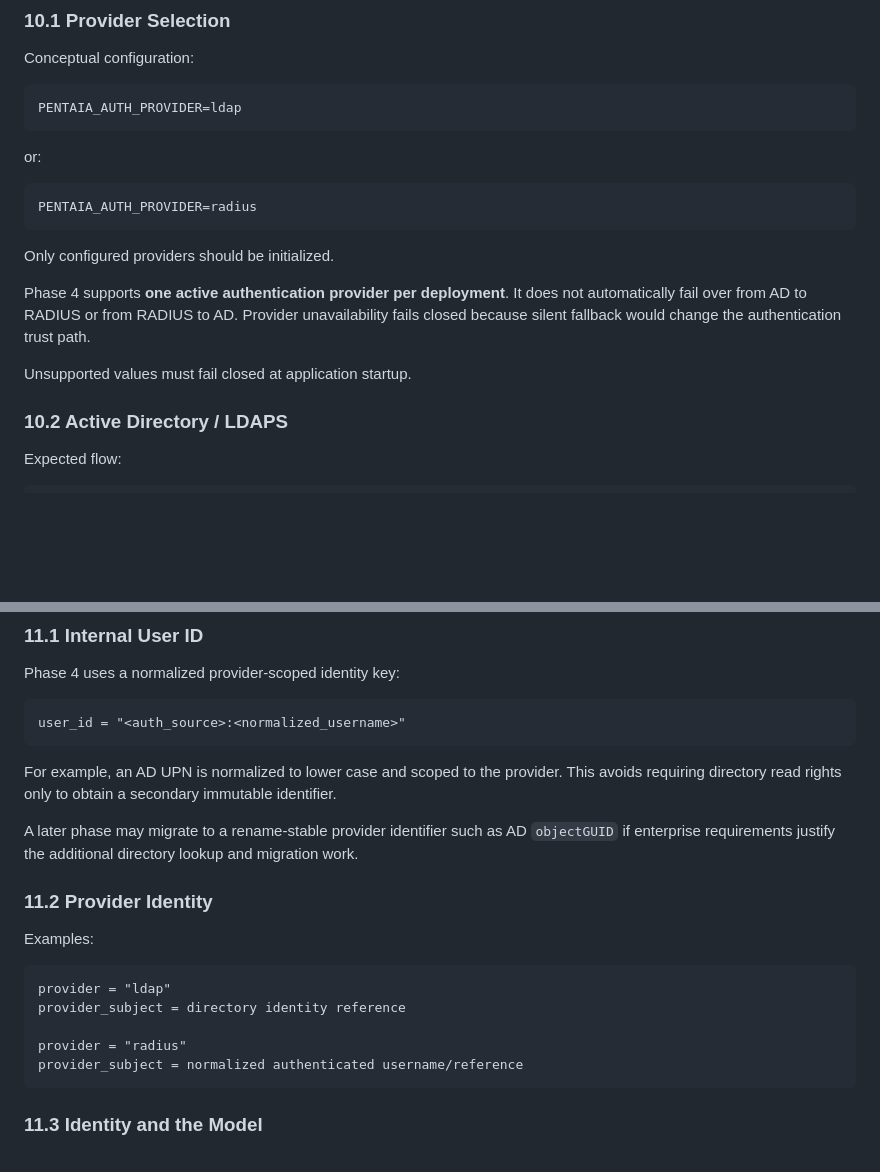
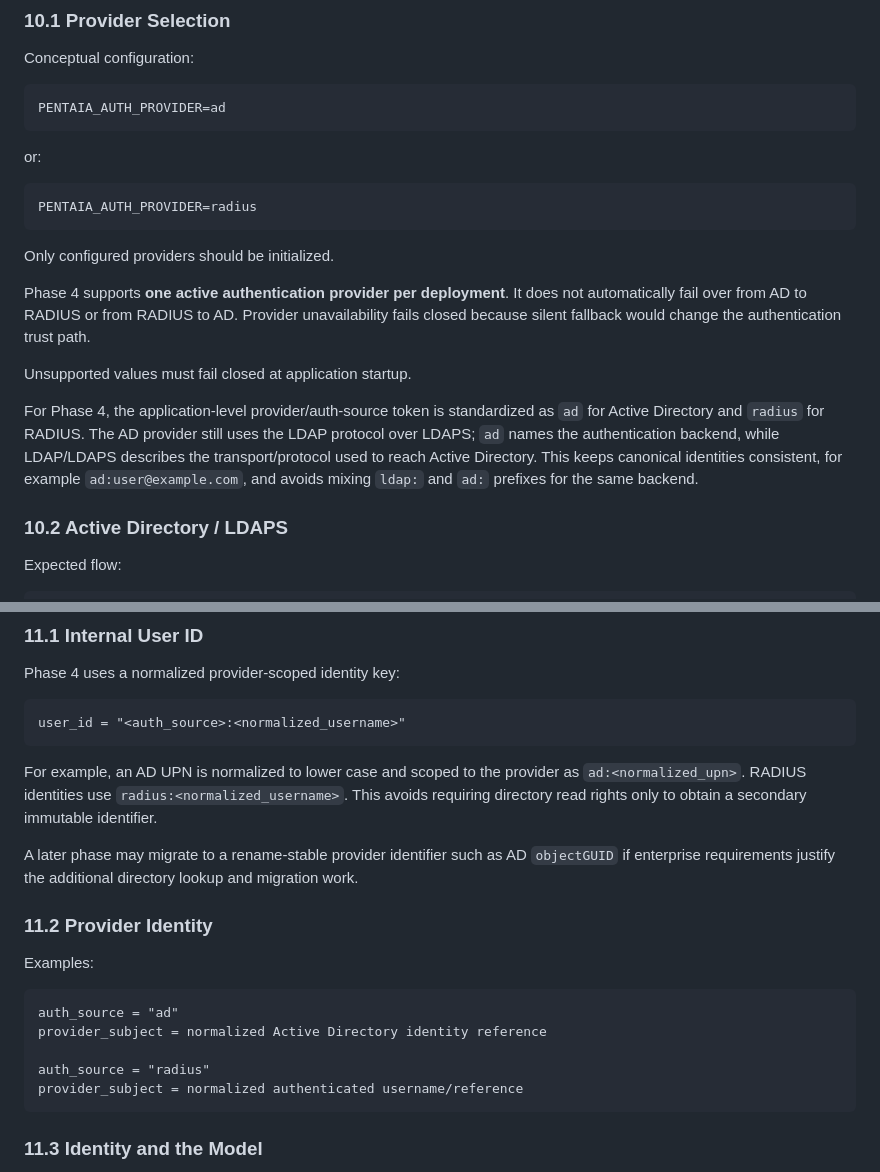
Before and after one commit to amdisrar/pentaia-v2, a Markdown page: docs/phase4-architecture.md, 2 parts joined by grey strips. Rendered like a GitHub page; blank space fills up the shorter version.

Commit message:
docs: standardize Phase 4 auth source naming

````diff
--- a/docs/phase4-architecture.md
+++ b/docs/phase4-architecture.md
@@ -622,7 +622,7 @@ A provider abstraction should prevent the rest of the application from depending
 Conceptual configuration:
 
 ```text
-PENTAIA_AUTH_PROVIDER=ldap
+PENTAIA_AUTH_PROVIDER=ad
 ```
 
 or:
@@ -636,6 +636,8 @@ Only configured providers should be initialized.
 Phase 4 supports **one active authentication provider per deployment**. It does not automatically fail over from AD to RADIUS or from RADIUS to AD. Provider unavailability fails closed because silent fallback would change the authentication trust path.
 
 Unsupported values must fail closed at application startup.
+
+For Phase 4, the application-level provider/auth-source token is standardized as `ad` for Active Directory and `radius` for RADIUS. The AD provider still uses the LDAP protocol over LDAPS; `ad` names the authentication backend, while LDAP/LDAPS describes the transport/protocol used to reach Active Directory. This keeps canonical identities consistent, for example `ad:user@example.com`, and avoids mixing `ldap:` and `ad:` prefixes for the same backend.
 
 ### 10.2 Active Directory / LDAPS
 
@@ -740,7 +742,7 @@ Phase 4 uses a normalized provider-scoped identity key:
 user_id = "<auth_source>:<normalized_username>"
 ```
 
-For example, an AD UPN is normalized to lower case and scoped to the provider. This avoids requiring directory read rights only to obtain a secondary immutable identifier.
+For example, an AD UPN is normalized to lower case and scoped to the provider as `ad:<normalized_upn>`. RADIUS identities use `radius:<normalized_username>`. This avoids requiring directory read rights only to obtain a secondary immutable identifier.
 
 A later phase may migrate to a rename-stable provider identifier such as AD `objectGUID` if enterprise requirements justify the additional directory lookup and migration work.
 
@@ -749,10 +751,10 @@ A later phase may migrate to a rename-stable provider identifier such as AD `obj
 Examples:
 
 ```text
-provider = "ldap"
-provider_subject = directory identity reference
-
-provider = "radius"
+auth_source = "ad"
+provider_subject = normalized Active Directory identity reference
+
+auth_source = "radius"
 provider_subject = normalized authenticated username/reference
 ```
 
````
